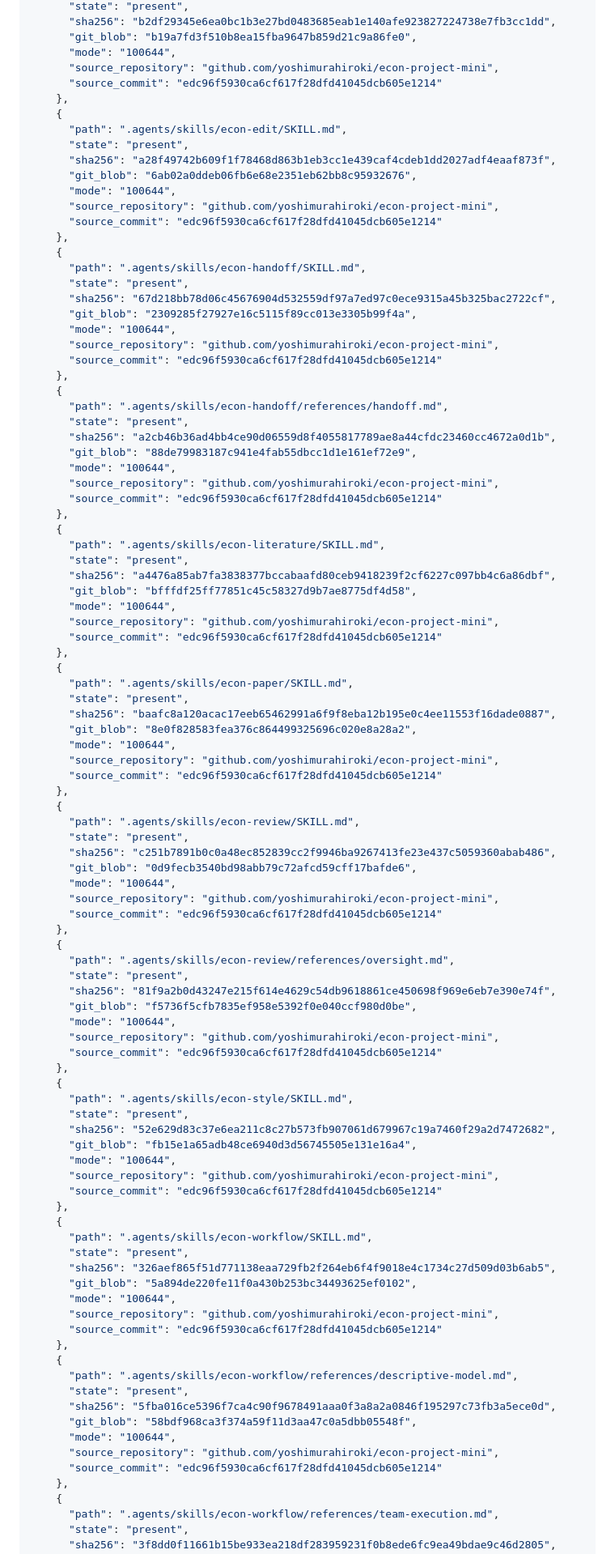
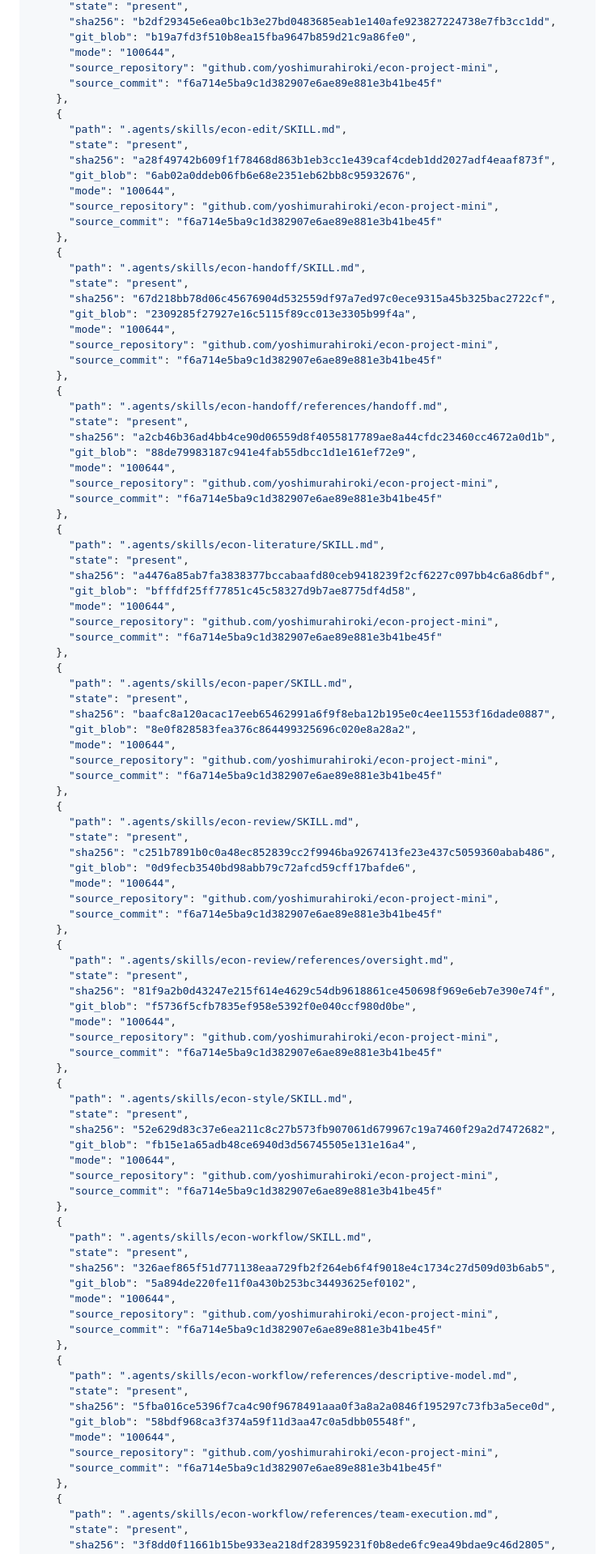
Before and after one commit to yoshimurahiroki/econ-project, a Markdown page: docs/ai/integration.md, the part around one of its changes. Shown at 81% size. GitHub-like rendering.

Commit message:
Record final verified common source adoption

```diff
--- a/docs/ai/integration.md
+++ b/docs/ai/integration.md
@@ -177,7 +177,7 @@ A requested handoff uses the existing task record for the revision, evidence, au
       "git_blob": "b19a7fd3f510b8ea15fba9647b859d21c9a86fe0",
       "mode": "100644",
       "source_repository": "github.com/yoshimurahiroki/econ-project-mini",
-      "source_commit": "edc96f5930ca6cf617f28dfd41045dcb605e1214"
+      "source_commit": "f6a714e5ba9c1d382907e6ae89e881e3b41be45f"
     },
     {
       "path": ".agents/skills/econ-edit/SKILL.md",
@@ -186,7 +186,7 @@ A requested handoff uses the existing task record for the revision, evidence, au
       "git_blob": "6ab02a0ddeb06fb6e68e2351eb62bb8c95932676",
       "mode": "100644",
       "source_repository": "github.com/yoshimurahiroki/econ-project-mini",
-      "source_commit": "edc96f5930ca6cf617f28dfd41045dcb605e1214"
+      "source_commit": "f6a714e5ba9c1d382907e6ae89e881e3b41be45f"
     },
     {
       "path": ".agents/skills/econ-handoff/SKILL.md",
@@ -195,7 +195,7 @@ A requested handoff uses the existing task record for the revision, evidence, au
       "git_blob": "2309285f27927e16c5115f89cc013e3305b99f4a",
       "mode": "100644",
       "source_repository": "github.com/yoshimurahiroki/econ-project-mini",
-      "source_commit": "edc96f5930ca6cf617f28dfd41045dcb605e1214"
+      "source_commit": "f6a714e5ba9c1d382907e6ae89e881e3b41be45f"
     },
     {
       "path": ".agents/skills/econ-handoff/references/handoff.md",
@@ -204,7 +204,7 @@ A requested handoff uses the existing task record for the revision, evidence, au
       "git_blob": "88de79983187c941e4fab55dbcc1d1e161ef72e9",
       "mode": "100644",
       "source_repository": "github.com/yoshimurahiroki/econ-project-mini",
-      "source_commit": "edc96f5930ca6cf617f28dfd41045dcb605e1214"
+      "source_commit": "f6a714e5ba9c1d382907e6ae89e881e3b41be45f"
     },
     {
       "path": ".agents/skills/econ-literature/SKILL.md",
@@ -213,7 +213,7 @@ A requested handoff uses the existing task record for the revision, evidence, au
       "git_blob": "bfffdf25ff77851c45c58327d9b7ae8775df4d58",
       "mode": "100644",
       "source_repository": "github.com/yoshimurahiroki/econ-project-mini",
-      "source_commit": "edc96f5930ca6cf617f28dfd41045dcb605e1214"
+      "source_commit": "f6a714e5ba9c1d382907e6ae89e881e3b41be45f"
     },
     {
       "path": ".agents/skills/econ-paper/SKILL.md",
@@ -222,7 +222,7 @@ A requested handoff uses the existing task record for the revision, evidence, au
       "git_blob": "8e0f828583fea376c864499325696c020e8a28a2",
       "mode": "100644",
       "source_repository": "github.com/yoshimurahiroki/econ-project-mini",
-      "source_commit": "edc96f5930ca6cf617f28dfd41045dcb605e1214"
+      "source_commit": "f6a714e5ba9c1d382907e6ae89e881e3b41be45f"
     },
     {
       "path": ".agents/skills/econ-review/SKILL.md",
@@ -231,7 +231,7 @@ A requested handoff uses the existing task record for the revision, evidence, au
       "git_blob": "0d9fecb3540bd98abb79c72afcd59cff17bafde6",
       "mode": "100644",
       "source_repository": "github.com/yoshimurahiroki/econ-project-mini",
-      "source_commit": "edc96f5930ca6cf617f28dfd41045dcb605e1214"
+      "source_commit": "f6a714e5ba9c1d382907e6ae89e881e3b41be45f"
     },
     {
       "path": ".agents/skills/econ-review/references/oversight.md",
@@ -240,7 +240,7 @@ A requested handoff uses the existing task record for the revision, evidence, au
       "git_blob": "f5736f5cfb7835ef958e5392f0e040ccf980d0be",
       "mode": "100644",
       "source_repository": "github.com/yoshimurahiroki/econ-project-mini",
-      "source_commit": "edc96f5930ca6cf617f28dfd41045dcb605e1214"
+      "source_commit": "f6a714e5ba9c1d382907e6ae89e881e3b41be45f"
     },
     {
       "path": ".agents/skills/econ-style/SKILL.md",
@@ -249,7 +249,7 @@ A requested handoff uses the existing task record for the revision, evidence, au
       "git_blob": "fb15e1a65adb48ce6940d3d56745505e131e16a4",
       "mode": "100644",
       "source_repository": "github.com/yoshimurahiroki/econ-project-mini",
-      "source_commit": "edc96f5930ca6cf617f28dfd41045dcb605e1214"
+      "source_commit": "f6a714e5ba9c1d382907e6ae89e881e3b41be45f"
     },
     {
       "path": ".agents/skills/econ-workflow/SKILL.md",
@@ -258,7 +258,7 @@ A requested handoff uses the existing task record for the revision, evidence, au
       "git_blob": "5a894de220fe11f0a430b253bc34493625ef0102",
       "mode": "100644",
       "source_repository": "github.com/yoshimurahiroki/econ-project-mini",
-      "source_commit": "edc96f5930ca6cf617f28dfd41045dcb605e1214"
+      "source_commit": "f6a714e5ba9c1d382907e6ae89e881e3b41be45f"
     },
     {
       "path": ".agents/skills/econ-workflow/references/descriptive-model.md",
@@ -267,7 +267,7 @@ A requested handoff uses the existing task record for the revision, evidence, au
       "git_blob": "58bdf968ca3f374a59f11d3aa47c0a5dbb05548f",
       "mode": "100644",
       "source_repository": "github.com/yoshimurahiroki/econ-project-mini",
-      "source_commit": "edc96f5930ca6cf617f28dfd41045dcb605e1214"
+      "source_commit": "f6a714e5ba9c1d382907e6ae89e881e3b41be45f"
     },
     {
       "path": ".agents/skills/econ-workflow/references/team-execution.md",
```
Also changed, not shown: other parts of docs/ai/integration.md (+35 -35 lines).
